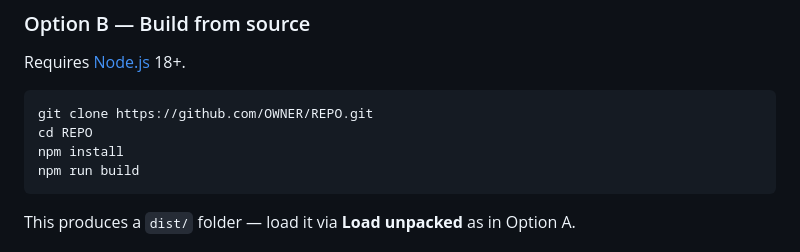
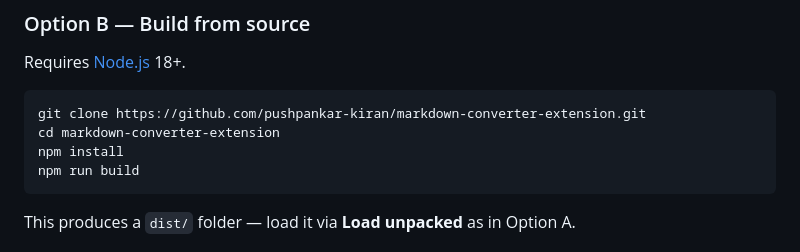
Before and after one commit to pushpankar-kiran/markdown-converter-extension, a Markdown page: README.md, the part around the change. Rendered like a GitHub page.

Commit message:
docs: set real clone URL in README
Co-Authored-By: Claude Opus 4.8 <noreply@anthropic.com>

````diff
--- a/README.md
+++ b/README.md
@@ -32,8 +32,8 @@ Each conversion also runs automatic **quality checks** (word-count ratio vs. sou
 Requires [Node.js](https://nodejs.org) 18+.
 
 ```bash
-git clone https://github.com/OWNER/REPO.git
-cd REPO
+git clone https://github.com/pushpankar-kiran/markdown-converter-extension.git
+cd markdown-converter-extension
 npm install
 npm run build
 ```
````
